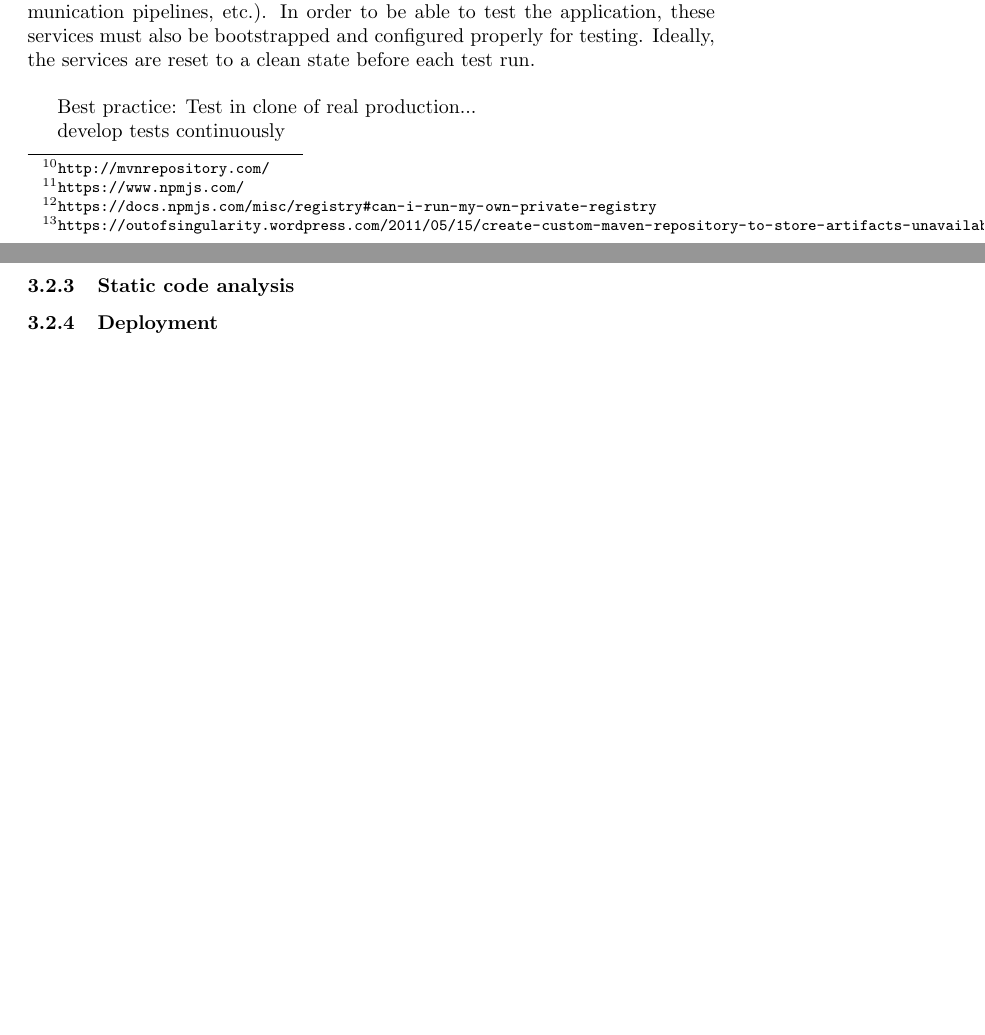
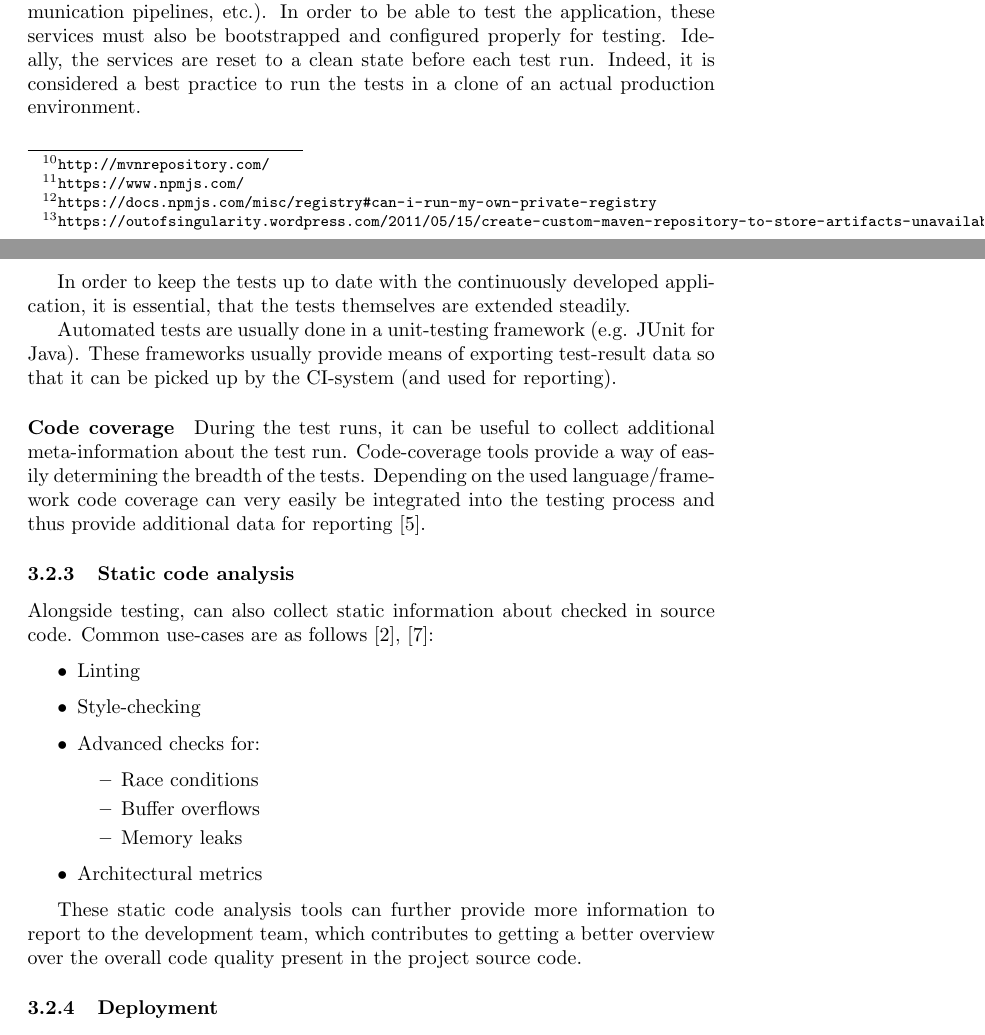
Before and after one commit to DeX3/swme-paper, a LaTeX document (paper.tex, which reads core-concepts.tex): two parts of pages 7 and 8 of 8 before the commit and two parts of pages 7 and 8 of 9 after it, joined at a grey line, cut so that both start at the same text, the shorter picture padded with empty space. Compiled offline with pdfLaTeX.

Commit message:
Expanded core concepts

```diff
--- a/core-concepts.tex
+++ b/core-concepts.tex
@@ -142,13 +142,44 @@ test environment has to be self-contained. Most complex applications depend on
 other processes to function (e.g. databases, message brokers, communication
 pipelines, etc.). In order to be able to test the application, these services
 must also be bootstrapped and configured properly for testing. Ideally, the
-services are reset to a clean state before each test run. \\
+services are reset to a clean state before each test run. Indeed, it is
+considered a best practice to run the tests in a clone of an actual production
+environment.\\
 
-Best practice: Test in clone of real production...
+In order to keep the tests up to date with the continuously developed
+application, it is essential, that the tests themselves are extended steadily.
 
-develop tests continuously
+Automated tests are usually done in a unit-testing framework (e.g. JUnit for
+Java). These frameworks usually provide means of exporting test-result data so
+that it can be picked up by the CI-system (and used for reporting).
+
+\paragraph{Code coverage}
+During the test runs, it can be useful to collect
+additional meta-information about the test run. Code-coverage tools provide a
+way of easily determining the breadth of the tests. Depending on the used
+language/framework code coverage can very easily be integrated into the testing
+process and thus provide additional data for reporting \cite{kajo-mece:2012}.
 
 \subsubsection{Static code analysis}\label{sec:static-code-analysis}
+
+Alongside testing, can also collect static information about checked in source
+code. Common use-cases are as follows \cite{bommer:2008}, \cite{sneed:2010}:
+
+\begin{itemize}
+    \item Linting
+    \item Style-checking
+    \item Advanced checks for:
+    \begin{itemize}
+        \item Race conditions
+        \item Buffer overflows
+        \item Memory leaks
+    \end{itemize}
+    \item Architectural metrics
+\end{itemize}
+
+These static code analysis tools can further provide more information to report
+to the development team, which contributes to getting a better overview over the
+overall code quality present in the project source code.
 
 \subsubsection{Deployment}\label{sec:deployment}
 
```
Also changed, not shown: references.bib (+61 -0 lines), core-concepts.tex (2 more changed lines).
